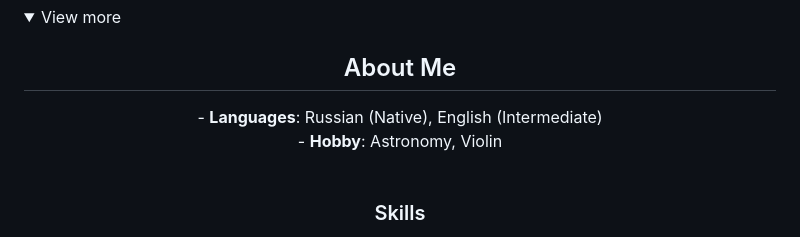
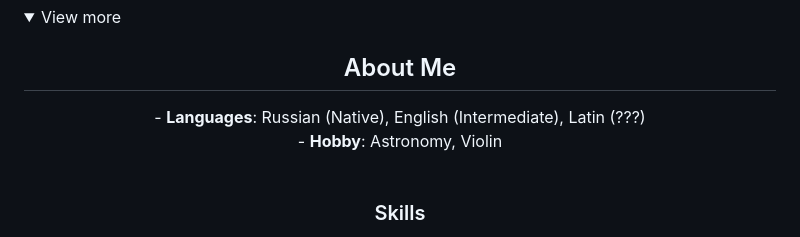
Before and after one commit to vberezhnev/vberezhnev, a Markdown page: README.md, the part around the change. Drawn GitHub-style; folded sections open.

```diff
--- a/README.md
+++ b/README.md
@@ -6,7 +6,7 @@
 <summary>View more</summary>
 <h2 align="center">About Me</h2>
 <center>
-  - <b>Languages</b>: Russian (Native), English (Intermediate)
+  - <b>Languages</b>: Russian (Native), English (Intermediate), Latin (???)
   <br>
   - <b>Hobby</b>: Astronomy, Violin
 </center>
```
